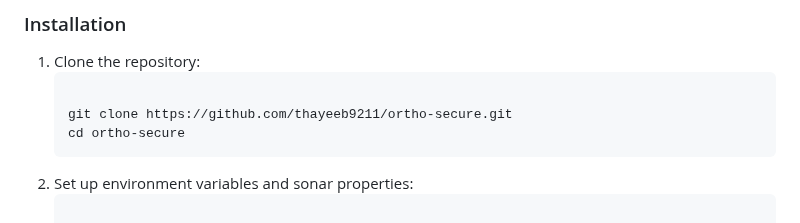
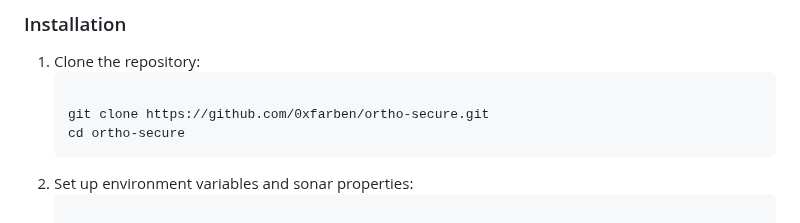
Before and after one commit to 0xfarben/ortho-secure, a Markdown page: README.md, the part around the change. Drawn GitHub-style.

````diff
--- a/README.md
+++ b/README.md
@@ -153,7 +153,7 @@ Security is a top priority in this project. Below are the DevSecOps security too
 1. Clone the repository:
    ```sh![download](https://github.com/user-attachments/assets/e81651ca-dc07-43b6-add0-174718a46da6)
 
-   git clone https://github.com/thayeeb9211/ortho-secure.git
+   git clone https://github.com/0xfarben/ortho-secure.git
    cd ortho-secure
    ```
 2. Set up environment variables and sonar properties:
````
